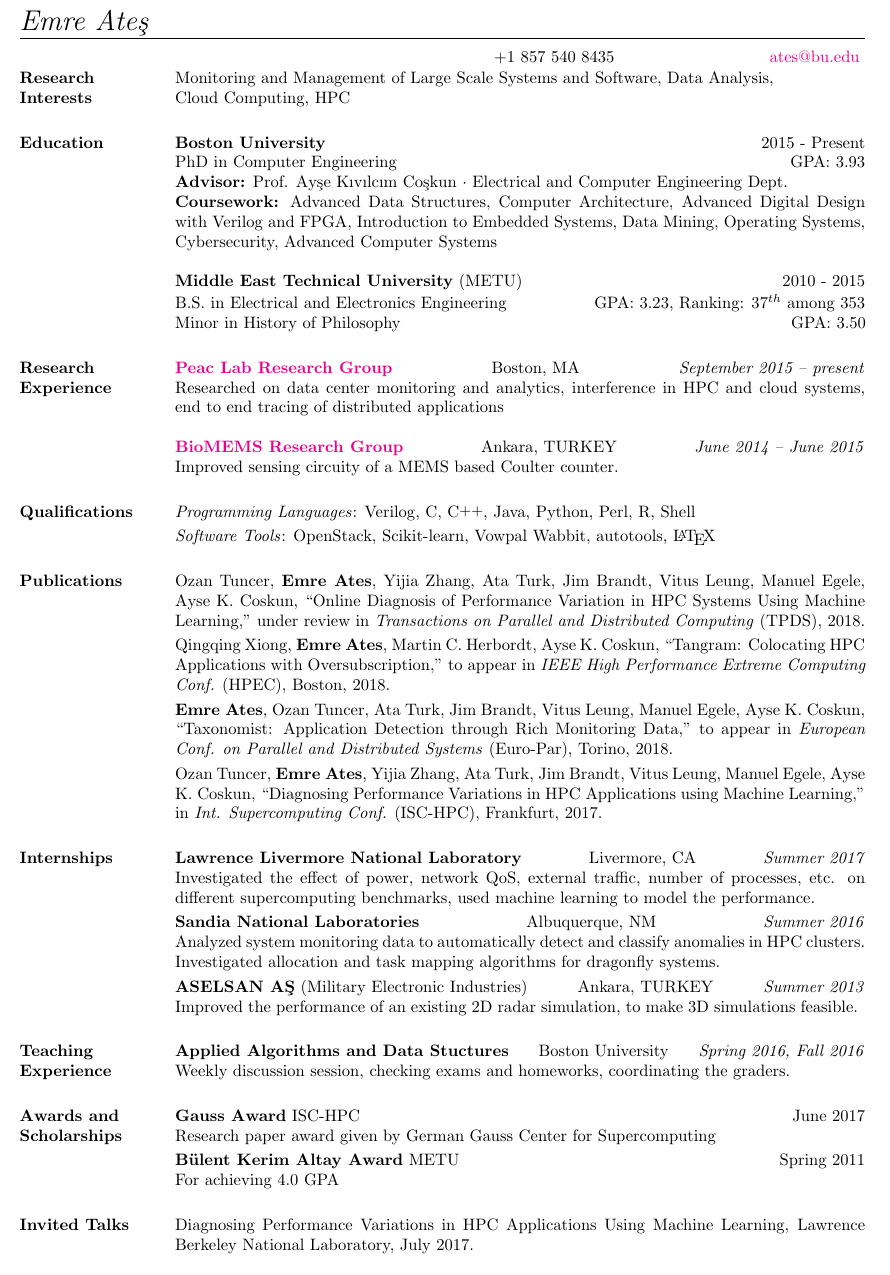
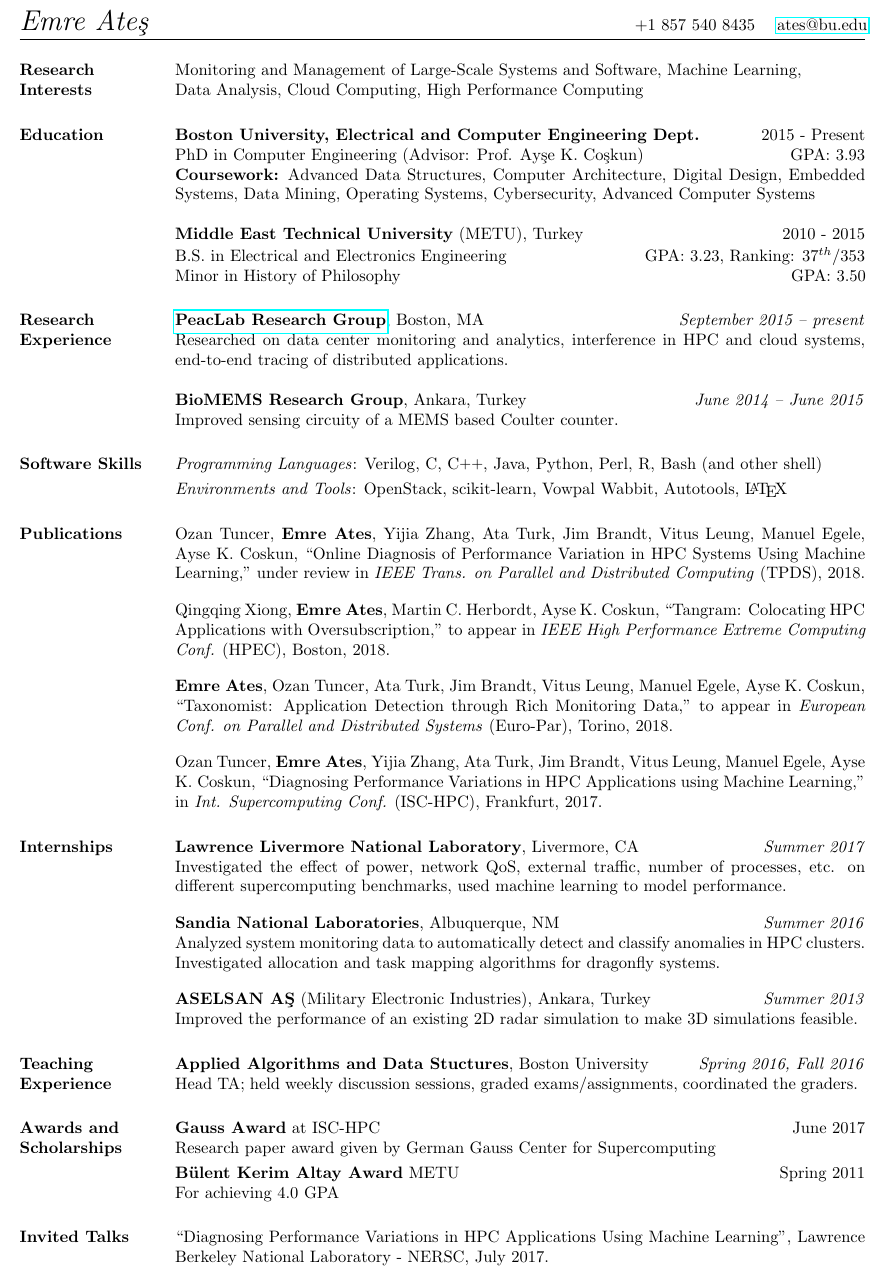
Before and after one commit to EmreAtes/EmreAtes.github.io, a LaTeX CV (CV/emreates_cv.tex, which reads CV/res_yy.sty): part of the page, cut so that both start at the same text. Compiled offline with pdfLaTeX.

Commit message:
Updated resume

```diff
--- a/CV/emreates_cv.tex
+++ b/CV/emreates_cv.tex
@@ -1,6 +1,6 @@
 \documentstyle[hyperref, margin, line]{res_yy}
 
-\hypersetup{backref,pdfpagemode=Full,colorlinks=true,backref}
+\hypersetup{backref,pdfpagemode=Full,colorlinks=false,backref}
 
 \addtolength{\oddsidemargin}{-0.45in}
 \addtolength{\voffset}{-0.30in}
@@ -16,20 +16,20 @@
 
 %this is right aligned
 \address{
-  %REDACTED
 }
 \address{
-	+1 857 540 8435 \hphantom{Apt. 2 Brookline M}
+  % \url{http://emreates.github.io}~~~
+	+1 857 540 8435~~~
   \href{mailto:ates@bu.edu}{ates@bu.edu}
+  \hphantom{Apt. 2 Brookline}
 }
 
 \begin{resume}
 
-  \vspace{-.5cm}
-
 	\section{\textsc{Research\\Interests}}
-	Monitoring and Management of Large Scale Systems and Software, Data Analysis,\\
-  Cloud Computing, HPC
+	Monitoring and Management of Large-Scale Systems and Software, Machine
+  Learning,\\
+  Data Analysis, Cloud Computing, High Performance Computing
 
 	\begin{formatb}
 		\employer{l}\title{r}\\
@@ -39,23 +39,22 @@
 
 	\section{\textsc{Education}}
 
-	\employer{\textbf{Boston University}}
+	\employer{\textbf{Boston University, Electrical and Computer Engineering Dept.}}
 	\title{2015 - Present}
-	\location{PhD in Computer Engineering}
+	\location{PhD in Computer Engineering (Advisor: Prof. Ay\c{s}e K. Co\c{s}kun)}
 	\dates{GPA: 3.93}
 	\begin{position}
-		\textbf{Advisor:} Prof. Ay\c{s}e K{\i}v{\i}lc{\i}m Co\c{s}kun $\cdot$
-    Electrical and Computer Engineering Dept. \\
+		%\textbf{Advisor:} Prof. Ay\c{s}e K. Co\c{s}kun $\cdot$
+    %Electrical and Computer Engineering Dept. \\
     \textbf{Coursework:} Advanced Data Structures, Computer Architecture,
-    Advanced Digital Design with Verilog and FPGA, Introduction to Embedded
-    Systems, Data Mining, Operating Systems, Cybersecurity, Advanced Computer
-    Systems
+    Digital Design, Embedded Systems, Data Mining, Operating Systems,
+    Cybersecurity, Advanced Computer Systems
 	\end{position}
 
-	\employer{\textbf{Middle East Technical University} (METU)}
+	\employer{\textbf{Middle East Technical University} (METU), Turkey}
 	\title{2010 - 2015}
 	\location{B.S. in Electrical and Electronics Engineering}
-	\dates{GPA: 3.23, Ranking: $37^{th}$ among 353}
+	\dates{GPA: 3.23, Ranking: 37\textsuperscript{th}/353}
 	\begin{position}
 		Minor in History of Philosophy \hfill GPA: 3.50 \hspace{-2.5mm}
 	\end{position}
@@ -74,22 +73,23 @@
 	\section{\textsc{Research Experience}}
 
 	\begin{formatb}
-		\employer{l}\location{l}\dates{r}\\
+		\employer{l}\dates{r}\\
 		\body\\
 	\end{formatb}
 
-	\employer{\href{http://www.bu.edu/peaclab}{\textbf{Peac Lab Research Group}}}
+	\employer{\href{http://www.bu.edu/peaclab}{\textbf{PeacLab Research Group}},
+    Boston, MA}
 	\title{Research Assistant}
-	\location{Boston, MA}
+	% \location{Boston, MA}
 	\dates{\textit{September 2015 -- present}}
 	\begin{position}
 		Researched on data center monitoring and analytics, interference in HPC and
-    cloud systems, end to end tracing of distributed applications
+    cloud systems, end-to-end tracing of distributed applications.
 	\end{position}
 
-	\employer{\href{http://biomems.eee.metu.edu.tr}{\textbf{BioMEMS Research Group}}}
+	\employer{\textbf{BioMEMS Research Group}, Ankara, Turkey}
 	\title{Voluntary Research Assistant}
-	\location{Ankara, TURKEY}
+	% \location{Ankara, TURKEY}
 	\dates{\textit{June 2014 -- June 2015}}
 	\begin{position}
 		Improved sensing circuity of a MEMS based Coulter counter.
@@ -97,13 +97,13 @@
   %   the second generation for manufacture
 	\end{position}
 
-	\section{\textsc{Qualifications}}
+	\section{\textsc{Software Skills}}
 
 	\emph{Programming Languages}: Verilog, C, \Cplusplus, Java, Python, Perl, R,
-  Shell
+  Bash (and other shell)
 	\setlength{\parskip}{1mm}
 
-	\emph{Software Tools}: OpenStack, Scikit-learn, Vowpal Wabbit, autotools, \LaTeX
+	\emph{Environments and Tools}: OpenStack, scikit-learn, Vowpal Wabbit, Autotools, \LaTeX
 
 	%\emph{Hardware Tools}: Digital and analog oscilloscopes, network analyser,
   %FPGA, probe station
@@ -117,17 +117,20 @@
   Ozan Tuncer, \textbf{Emre Ates}, Yijia Zhang, Ata Turk, Jim Brandt, Vitus
   Leung, Manuel Egele, Ayse K. Coskun, ``Online Diagnosis of Performance
   Variation in HPC Systems Using Machine Learning,'' under review in
-  \textit{Transactions on Parallel and Distributed Computing} (TPDS), 2018.
+  \textit{IEEE Trans. on Parallel and Distributed Computing} (TPDS), 2018.
 
+\vspace{0.1in}
   Qingqing Xiong, \textbf{Emre Ates}, Martin C. Herbordt, Ayse K. Coskun,
   ``Tangram: Colocating HPC Applications with Oversubscription,'' to appear in
   \textit{IEEE High Performance Extreme Computing Conf.} (HPEC), Boston, 2018.
 
+\vspace{0.1in}
   \textbf{Emre Ates}, Ozan Tuncer, Ata Turk, Jim Brandt, Vitus Leung, Manuel
   Egele, Ayse K. Coskun, ``Taxonomist: Application Detection through Rich
   Monitoring Data,'' to appear in \textit{European Conf. on Parallel and
     Distributed Systems} (Euro-Par), Torino, 2018.
 
+\vspace{0.1in}
   Ozan Tuncer, \textbf{Emre Ates}, Yijia Zhang, Ata Turk, Jim Brandt, Vitus
   Leung, Manuel Egele, Ayse K. Coskun, ``Diagnosing Performance Variations in
   HPC Applications using Machine Learning,'' in \textit{Int. Supercomputing
@@ -135,19 +138,25 @@
 
 	\section{\textsc{Internships}}
 
-	\employer{\textbf{Lawrence Livermore National Laboratory}}
+	\begin{formatb}
+		\employer{l}\dates{r}\\
+		\body\\
+	\end{formatb}
+
+	\employer{\textbf{Lawrence Livermore National Laboratory}, Livermore, CA}
 	\title{Internship}
-	\location{Livermore, CA}
+	% \location{Livermore, CA}
 	\dates{\textit{Summer 2017}}
 	\begin{position}
     Investigated the effect of power, network QoS, external traffic, number of
     processes, etc. on different supercomputing benchmarks, used machine
-    learning to model the performance.
+    learning to model performance.
 	\end{position}
 
-	\employer{\textbf{Sandia National Laboratories}}
+\vspace{0.1in}
+	\employer{\textbf{Sandia National Laboratories}, Albuquerque, NM}
 	\title{Internship}
-	\location{Albuquerque, NM}
+	% \location{Albuquerque, NM}
 	\dates{\textit{Summer 2016}}
 	\begin{position}
 		Analyzed system monitoring data to automatically detect and classify
@@ -155,12 +164,13 @@
     Investigated allocation and task mapping algorithms for dragonfly systems.
 	\end{position}
 
-	\employer{\textbf{ASELSAN A\c{S}} (Military Electronic Industries)}
+\vspace{0.1in}
+	\employer{\textbf{ASELSAN A\c{S}} (Military Electronic Industries), Ankara, Turkey}
 	\title{Internship}
-	\location{Ankara, TURKEY}
+	% \location{Ankara, TURKEY}
 	\dates{\textit{Summer 2013}}
 	\begin{position}
-		Improved the performance of an existing 2D radar simulation, to make 3D
+		Improved the performance of an existing 2D radar simulation to make 3D
     simulations feasible.
 		% Improved an existing synthetic aperture radar simulation in MATLAB, reducing
     % the complexity and operation time to make 3D simulations feasible, and
@@ -178,12 +188,12 @@
 
 	\section{\textsc{Teaching Experience}}
 
-	\employer{\textbf{Applied Algorithms and Data Stuctures}}
+	\employer{\textbf{Applied Algorithms and Data Stuctures}, Boston University}
 	\title{Head Teaching Assistant}
 	\location{Boston University}
 	\dates{\textit{Spring 2016, Fall 2016}}
 	\begin{position}
-		Weekly discussion session, checking exams and homeworks, coordinating the
+		Head TA; held weekly discussion sessions, graded exams/assignments, coordinated the
     graders.
 	% 	Held a weekly discussion session that I prepared, checked the exams and
   %   homeworks for errors before they were handed out, coordinated the graders
@@ -202,7 +212,7 @@
 		\body\\
 	\end{formatb}
 
-  \employer{\textbf{Gauss Award} ISC-HPC}
+  \employer{\textbf{Gauss Award} at ISC-HPC}
   \dates{June 2017}
   \begin{position}
     Research paper award given by German Gauss Center for Supercomputing
@@ -251,8 +261,8 @@
 
   \section{\textsc{Invited Talks}}
 
-  Diagnosing Performance Variations in HPC Applications Using Machine Learning,
-  Lawrence Berkeley National Laboratory, July 2017.
+  ``Diagnosing Performance Variations in HPC Applications Using Machine Learning'',
+  Lawrence Berkeley National Laboratory - NERSC, July 2017.
 
 
 	% \section{\textsc{Cousework in BU}}
--- a/CV/res_yy.sty
+++ b/CV/res_yy.sty
@@ -229,9 +229,7 @@
 \def\@linename{\begingroup
   \def\\{, }
   {\namefont\@name}
-  \vskip 2pt
-  \fullline
-  \vskip 2pt
+  % \hfill
   % where do you live?
   \@ifundefined{@addressone}{%
     % do nothing
@@ -242,6 +240,9 @@
 		  }%
       }\par
   }
+  \vskip 2pt
+  \fullline
+  \vskip 2pt
 \endgroup}
 
 %%%%%%%%%%%%%%%%%%%%%%%%%%%%%%%%%%%%%%%%%%%%%%%%%%%%%%%%%%%%
```
Also changed, not shown: CV/emreates_cv.pdf.
